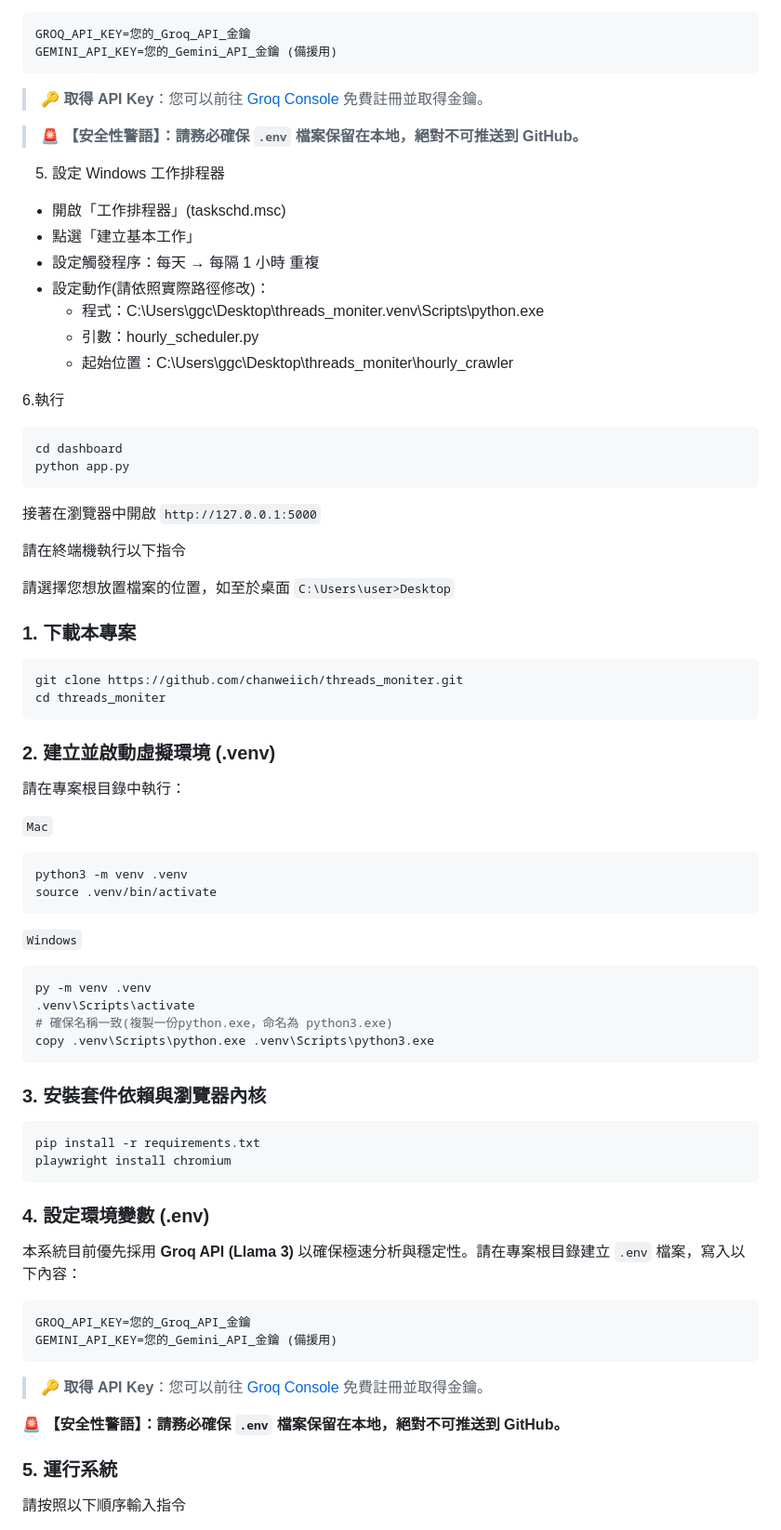
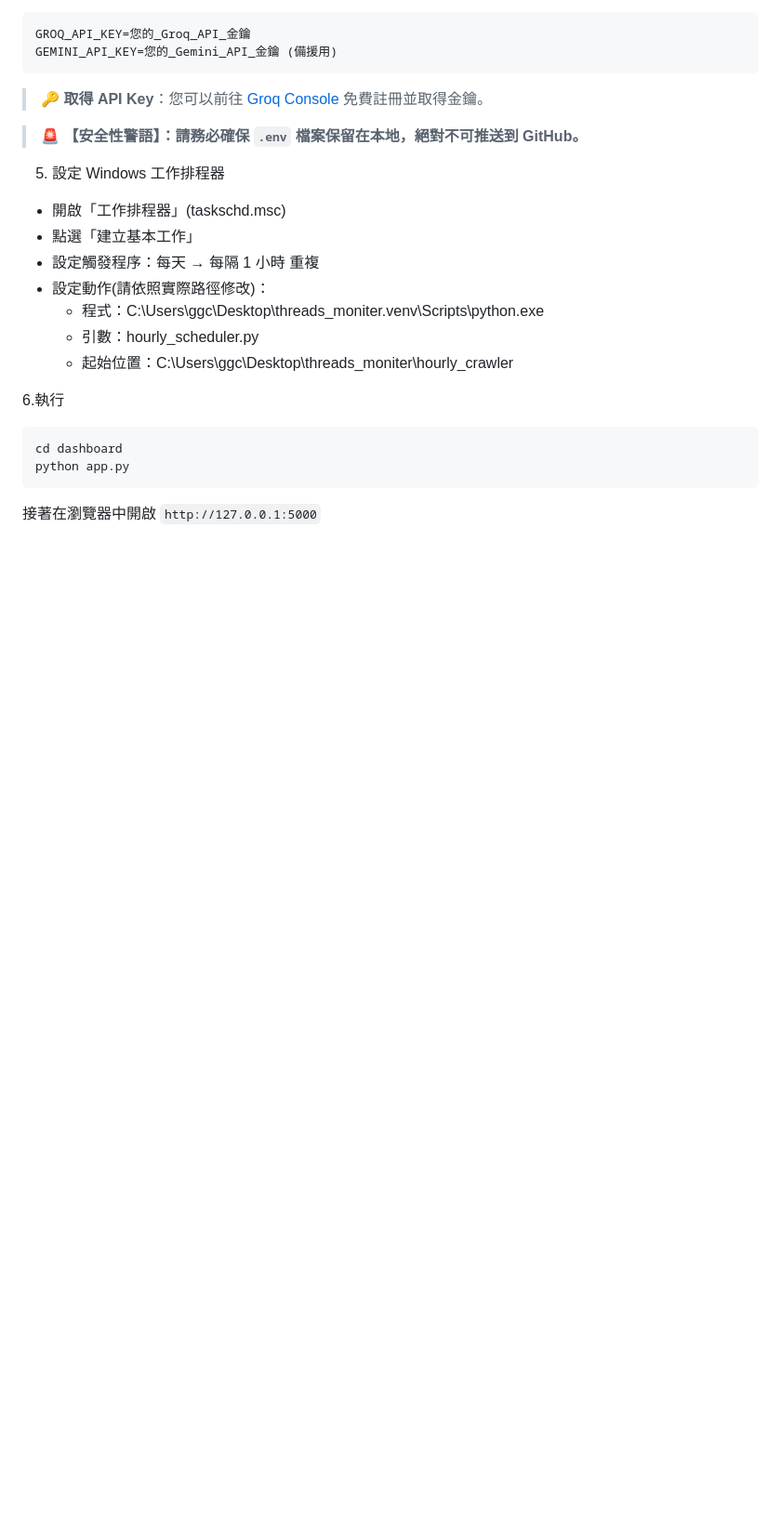
Before and after one commit to chanweiich/threads_moniter, a Markdown page: README.md, the part around one of its changes. Shown at 93% size. Rendered like a GitHub page; blank space fills up the shorter version.

````diff
--- a/README.md
+++ b/README.md
@@ -124,50 +124,3 @@ python app.py
 ```
 接著在瀏覽器中開啟 `http://127.0.0.1:5000`
 
-請在終端機執行以下指令
-
-請選擇您想放置檔案的位置，如至於桌面 `C:\Users\user>Desktop`
-### 1. 下載本專案
-```bash
-git clone https://github.com/chanweiich/threads_moniter.git
-cd threads_moniter
-```
-
-### 2. 建立並啟動虛擬環境 (.venv)
-請在專案根目錄中執行：
-
-`Mac`
-```bash
-python3 -m venv .venv
-source .venv/bin/activate
-```
-
-`Windows`
-```bash
-py -m venv .venv
-.venv\Scripts\activate
-# 確保名稱一致(複製一份python.exe，命名為 python3.exe)
-copy .venv\Scripts\python.exe .venv\Scripts\python3.exe
-```
-
-### 3. 安裝套件依賴與瀏覽器內核
-```bash
-pip install -r requirements.txt
-playwright install chromium
-```
-
-### 4. 設定環境變數 (.env)
-本系統目前優先採用 **Groq API (Llama 3)** 以確保極速分析與穩定性。請在專案根目錄建立 `.env` 檔案，寫入以下內容：
-
-```ini
-GROQ_API_KEY=您的_Groq_API_金鑰
-GEMINI_API_KEY=您的_Gemini_API_金鑰 (備援用)
-```
-
-> **🔑 取得 API Key**：您可以前往 [Groq Console](https://console.groq.com/keys) 免費註冊並取得金鑰。
-
-**🚨 【安全性警語】：請務必確保 `.env` 檔案保留在本地，絕對不可推送到 GitHub。**
-
-### 5. 運行系統
-請按照以下順序輸入指令
-
````
Also changed, not shown: other parts of README.md (+0 -31 lines).
